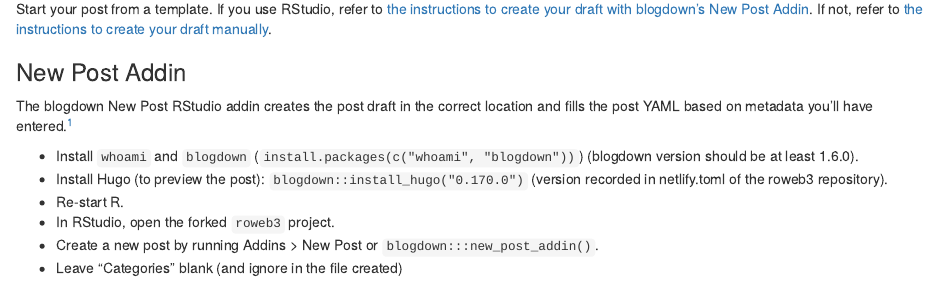
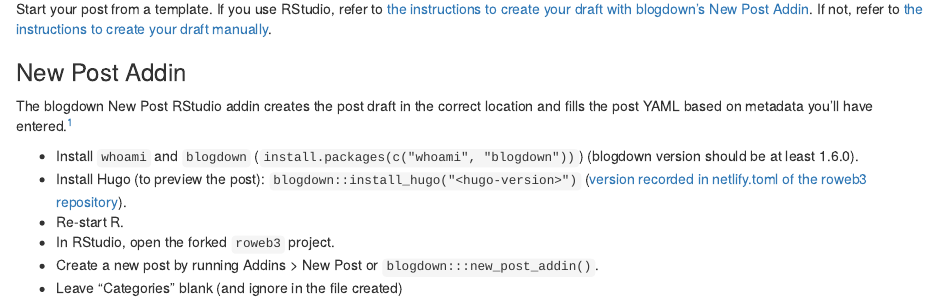
Before and after one commit to ropensci-org/blog-guidance, an R Markdown document (authortechnical.Rmd): the page in a window 1100 px wide, from 1690 px down. Rendered offline with R 4.5, knitr and Pandoc, with nearby package versions; some code elsewhere in the file could not run offline.

Commit message:
Update Hugo installation instructions (#251)

```diff
--- a/authortechnical.Rmd
+++ b/authortechnical.Rmd
@@ -95,7 +95,7 @@ If not, refer to [the instructions to create your draft manually](#manually).
 The blogdown New Post RStudio addin creates the post draft in the correct location and fills the post YAML based on metadata you'll have entered.[^2]
 
 * Install `whoami` and `blogdown` (`install.packages(c("whoami", "blogdown"))`) (blogdown version should be at least 1.6.0).
-* Install Hugo (to preview the post): `blogdown::install_hugo("0.170.0")` (version recorded in netlify.toml of the roweb3 repository).
+* Install Hugo (to preview the post): `blogdown::install_hugo("<hugo-version>")` ([version recorded in netlify.toml of the roweb3 repository](https://github.com/ropensci/roweb3/blob/main/netlify.toml)).
 * Re-start R.
 * In RStudio, open the forked `roweb3` project.
 * Create a new post by running Addins > New Post or `blogdown:::new_post_addin()`.
```
